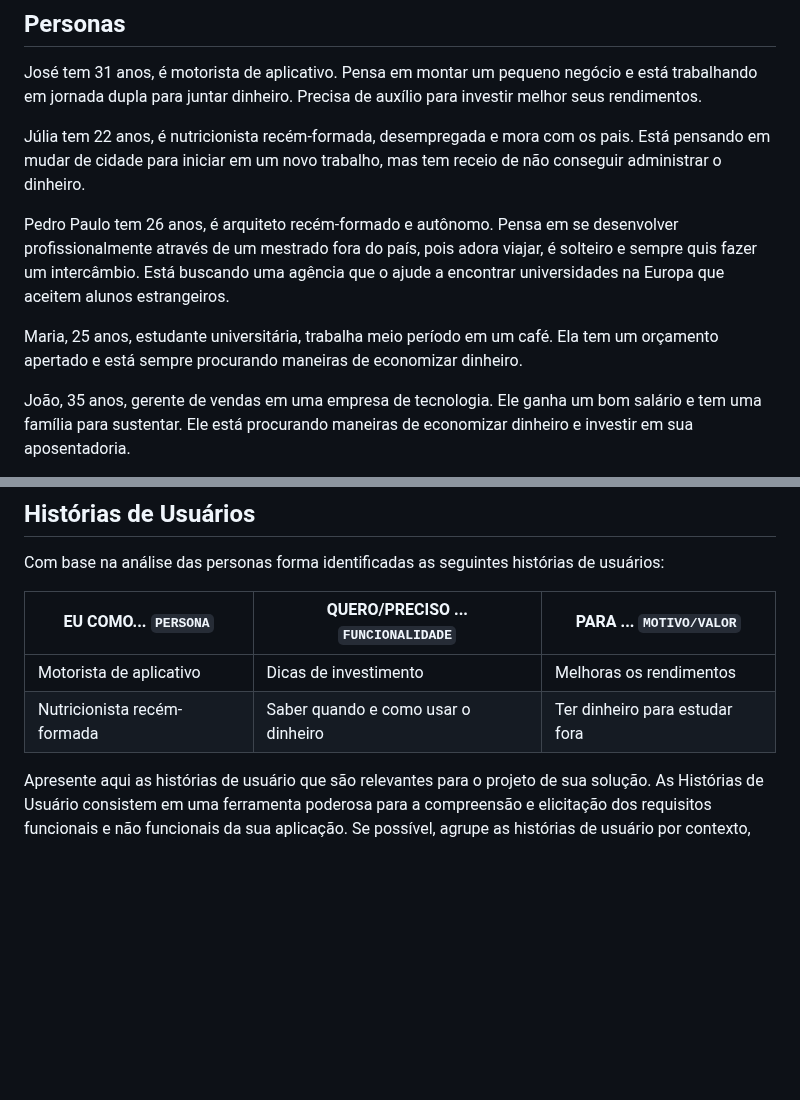
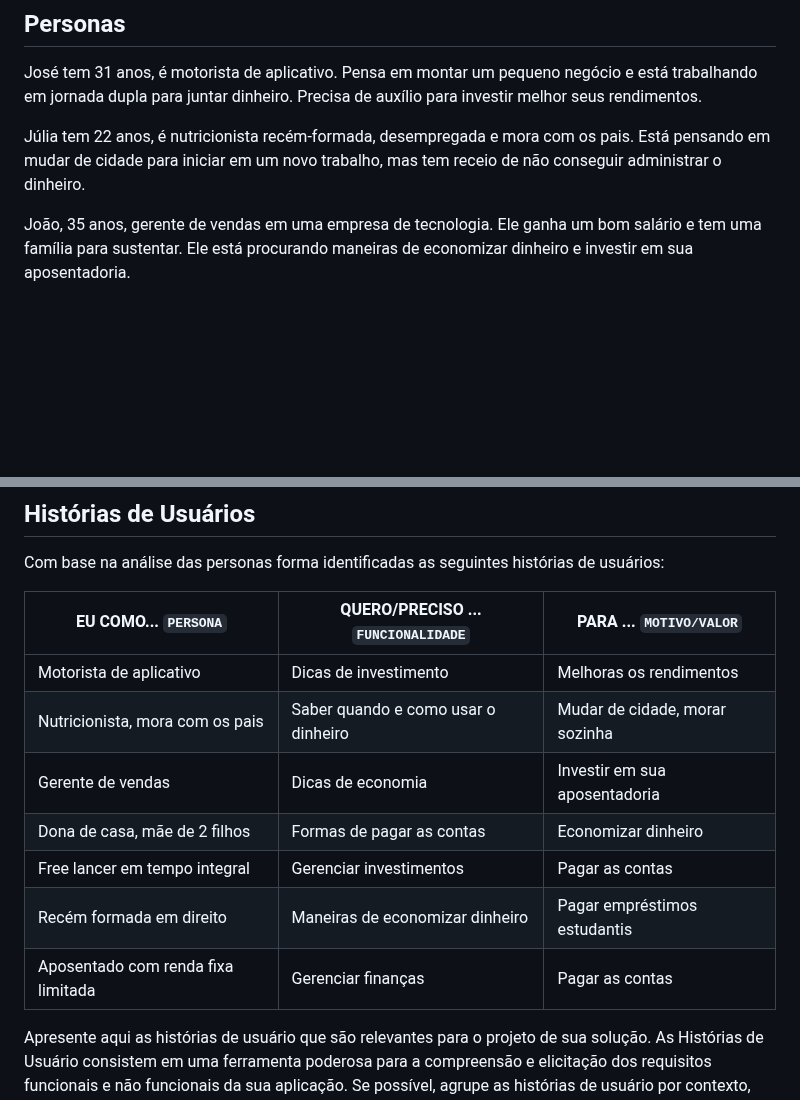
Before and after one commit to ICEI-PUC-Minas-PCO-SI/pco-si-2023-1-p1-proj-web-t1-grupo-1-quitay, a Markdown page: docs/02-Especificação do Projeto.md, 2 parts joined by grey strips. Drawn GitHub-style; blank space fills up the shorter version.

```diff
--- a/docs/02-Especificação do Projeto.md
+++ b/docs/02-Especificação do Projeto.md
@@ -9,10 +9,6 @@ O Quitay é uma aplicação Web que ajuda as pessoas a gerenciar suas finanças
 José tem 31 anos, é motorista de aplicativo. Pensa em montar um pequeno negócio e está trabalhando em jornada dupla para juntar dinheiro. Precisa de auxílio para investir melhor seus rendimentos.
 
 Júlia tem 22 anos, é nutricionista recém-formada, desempregada e mora com os pais. Está pensando em mudar de cidade para iniciar em um novo trabalho, mas tem receio de não conseguir administrar o dinheiro.
-
-Pedro Paulo tem 26 anos, é arquiteto recém-formado e autônomo. Pensa em se desenvolver profissionalmente através de um mestrado fora do país, pois adora viajar, é solteiro e sempre quis fazer um intercâmbio. Está buscando uma agência que o ajude a encontrar universidades na Europa que aceitem alunos estrangeiros.
-
-Maria, 25 anos, estudante universitária, trabalha meio período em um café. Ela tem um orçamento apertado e está sempre procurando maneiras de economizar dinheiro.
 
 João, 35 anos, gerente de vendas em uma empresa de tecnologia. Ele ganha um bom salário e tem uma família para sustentar. Ele está procurando maneiras de economizar dinheiro e investir em sua aposentadoria.
 
@@ -32,7 +28,12 @@ Com base na análise das personas forma identificadas as seguintes histórias de
 |EU COMO... `PERSONA`| QUERO/PRECISO ... `FUNCIONALIDADE` |PARA ... `MOTIVO/VALOR`                 |
 |--------------------|------------------------------------|----------------------------------------|
 |Motorista de aplicativo  | Dicas de investimento           | Melhoras os rendimentos               |
-|Nutricionista recém-formada       | Saber quando e como usar o dinheiro                 | Ter dinheiro para estudar fora |
+|Nutricionista, mora com os pais     | Saber quando e como usar o dinheiro                 | Mudar de cidade, morar sozinha |
+|Gerente de vendas | Dicas de economia | Investir em sua aposentadoria |
+|Dona de casa, mãe de 2 filhos | Formas de pagar as contas| Economizar dinheiro |
+|Free lancer em tempo integral | Gerenciar investimentos | Pagar as contas |
+| Recém formada em direito | Maneiras de economizar dinheiro | Pagar empréstimos estudantis |
+| Aposentado com renda fixa limitada | Gerenciar finanças | Pagar as contas|
 
 Apresente aqui as histórias de usuário que são relevantes para o projeto de sua solução. As Histórias de Usuário consistem em uma ferramenta poderosa para a compreensão e elicitação dos requisitos funcionais e não funcionais da sua aplicação. Se possível, agrupe as histórias de usuário por contexto, para facilitar consultas recorrentes à essa parte do documento.
 
```
